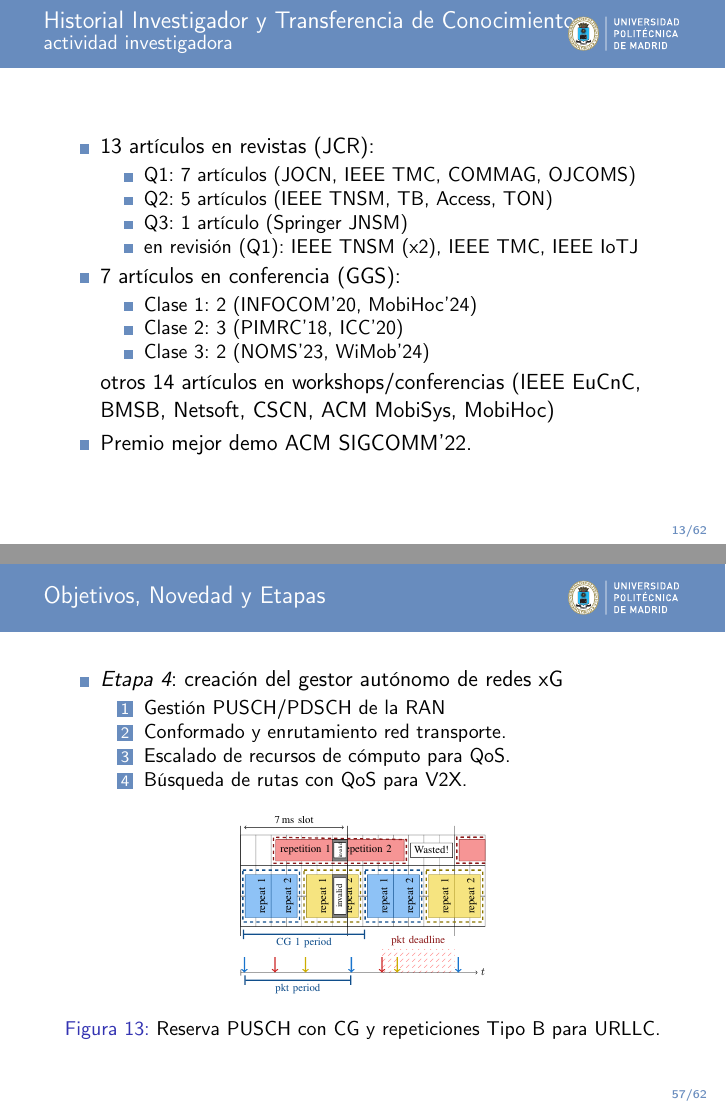
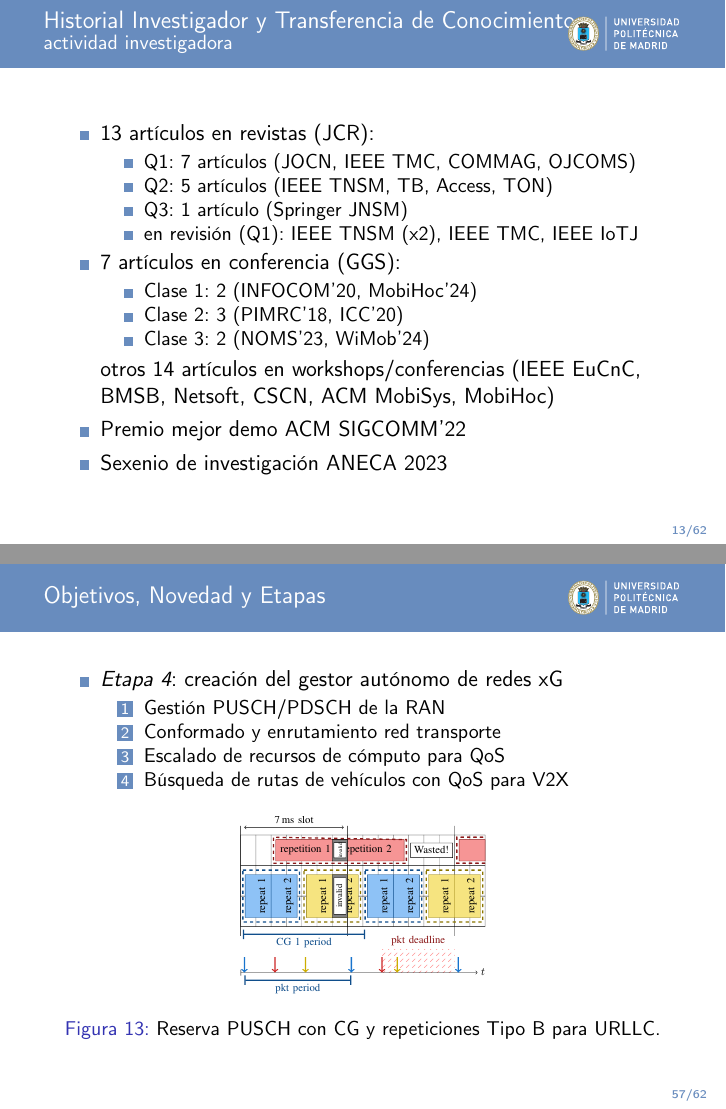
Before and after one commit to MartinPJorge/beamer-upm, LaTeX slides (upm-example.tex): pages 14 and 58 of 63, joined at a grey line. Compiled offline with pdfLaTeX.

Commit message:
Finalize presentation

```diff
--- a/upm-example.tex
+++ b/upm-example.tex
@@ -285,7 +286,9 @@ Proyecto docente e investigador.}
         otros 14 artículos en workshops/conferencias
         (IEEE EuCnC, BMSB, Netsoft, CSCN, ACM MobiSys, MobiHoc)
 
-        \item Premio mejor demo ACM SIGCOMM'22.
+        \item Premio mejor demo ACM SIGCOMM'22
+
+        \item Sexenio de investigación ANECA 2023
     \end{itemize}
 \end{frame}
 
@@ -1436,9 +1439,9 @@ Recursos para sesiones de laboratorio:
             \begin{enumerate}
                 \item Gestión PUSCH/PDSCH de la RAN
                 \item Conformado y enrutamiento
-                    red transporte.
-                \item Escalado de recursos de cómputo para QoS.
-                \item Búsqueda de rutas con QoS para V2X.
+                    red transporte
+                \item Escalado de recursos de cómputo para QoS
+                \item Búsqueda de rutas de vehículos con QoS para V2X
             \end{enumerate}
     \end{itemize}
 
```
Also changed, not shown: upm-example.pdf, upm-example.tex (5 more changed lines), 2 other files.
